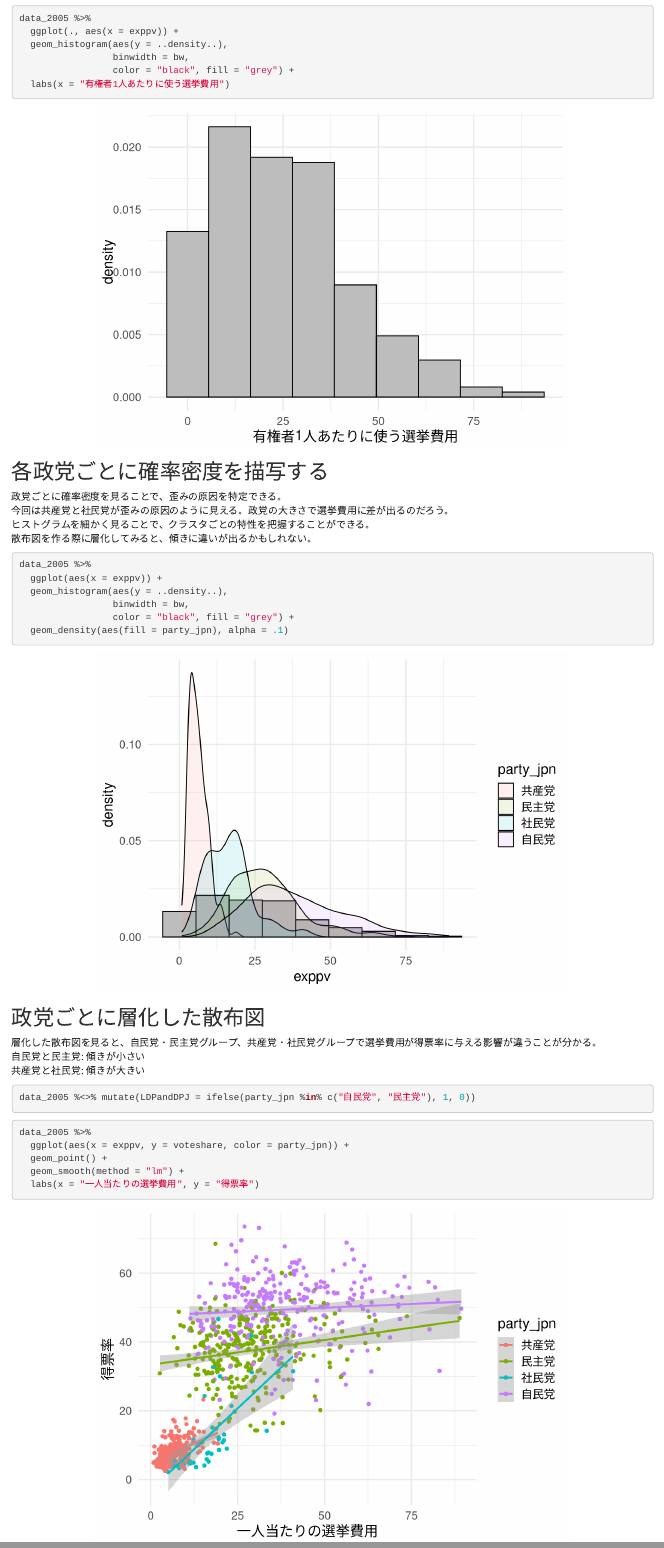
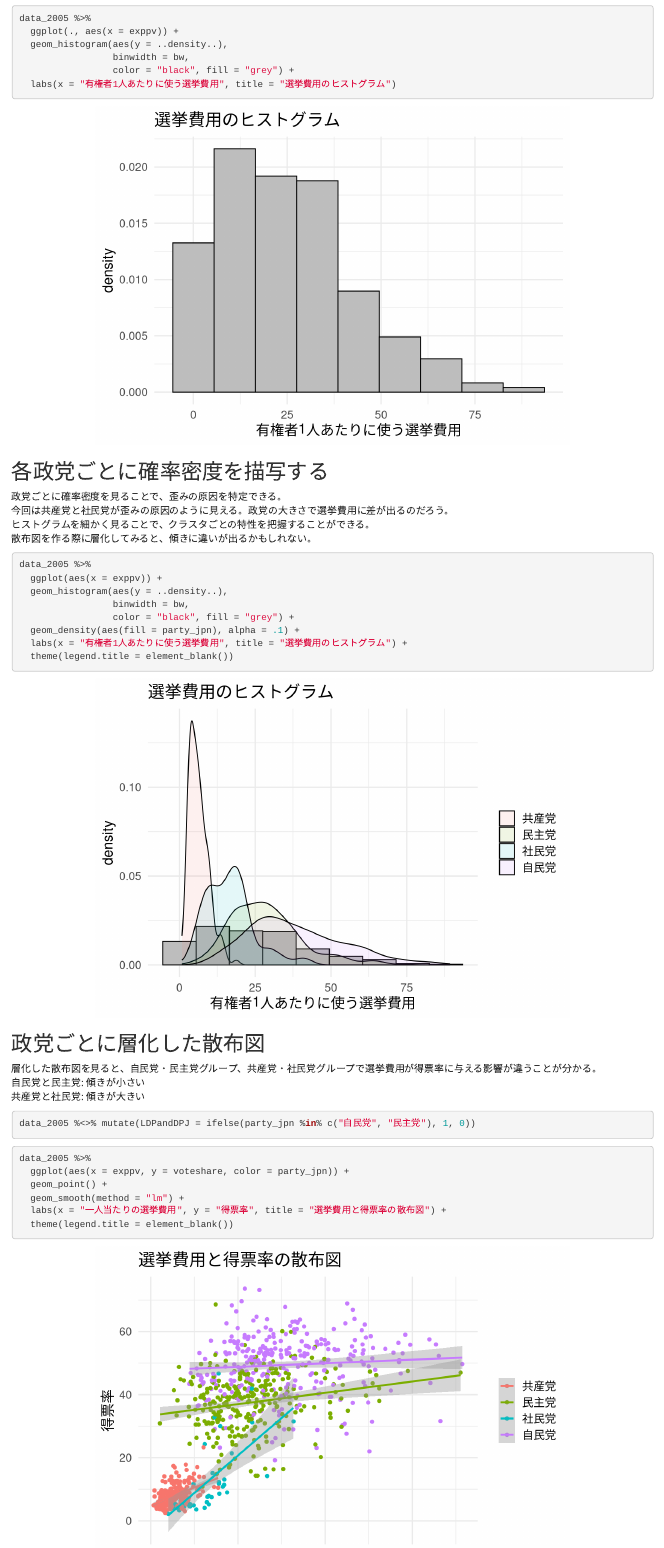
Before and after one commit to FruitGranola/R_Histogram, an R Markdown document (データの可視化（ヒストグラム）/データの可視化（ヒストグラム）.Rmd): the page in a window 1100 px wide, from 1800 px down, and a second part further down, joined at a grey line. Rendered offline with R 4.5, knitr and Pandoc, with nearby package versions; drawn as R Markdown's standard HTML page in place of the format the file asks for.

Commit message:
Add files via upload

````diff
--- a/データの可視化（ヒストグラム）/データの可視化（ヒストグラム）.Rmd
+++ b/データの可視化（ヒストグラム）/データの可視化（ヒストグラム）.Rmd
@@ -90,7 +90,7 @@ data_2005 %>%
   geom_histogram(aes(y = ..density..),
                  binwidth = bw,
                  color = "black", fill = "grey") +
-  labs(x = "有権者1人あたりに使う選挙費用")
+  labs(x = "有権者1人あたりに使う選挙費用", title = "選挙費用のヒストグラム")
 ```
 
 ## 各政党ごとに確率密度を描写する
@@ -106,7 +106,9 @@ data_2005 %>%
   geom_histogram(aes(y = ..density..),
                  binwidth = bw,
                  color = "black", fill = "grey") +
-  geom_density(aes(fill = party_jpn), alpha = .1)
+  geom_density(aes(fill = party_jpn), alpha = .1) +
+  labs(x = "有権者1人あたりに使う選挙費用", title = "選挙費用のヒストグラム") +
+  theme(legend.title = element_blank())
 ```
 
 ## 政党ごとに層化した散布図
@@ -124,5 +126,6 @@ data_2005 %>%
   ggplot(aes(x = exppv, y = voteshare, color = party_jpn)) +
   geom_point() +
   geom_smooth(method = "lm") +
-  labs(x = "一人当たりの選挙費用", y = "得票率")
+  labs(x = "一人当たりの選挙費用", y = "得票率", title = "選挙費用と得票率の散布図") +
+  theme(legend.title = element_blank())
 ```
````
Also changed, not shown: データの可視化（ヒストグラム）/データの可視化（ヒストグラム）.html.
